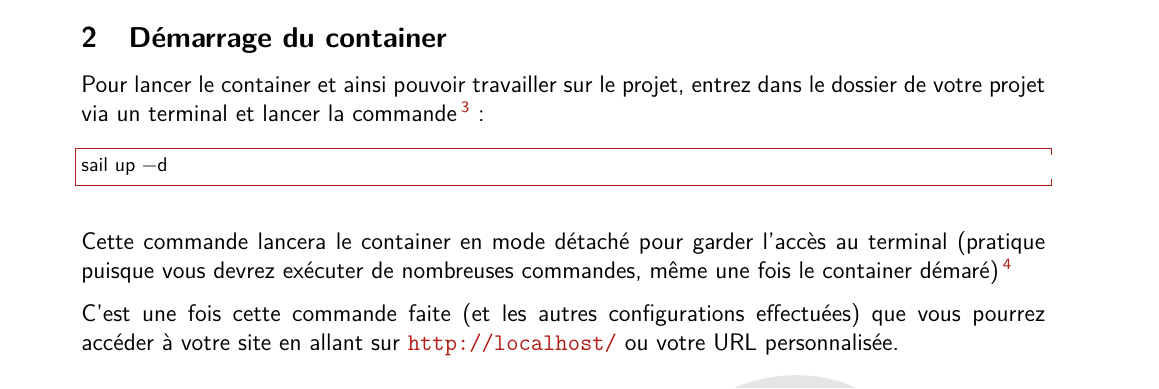
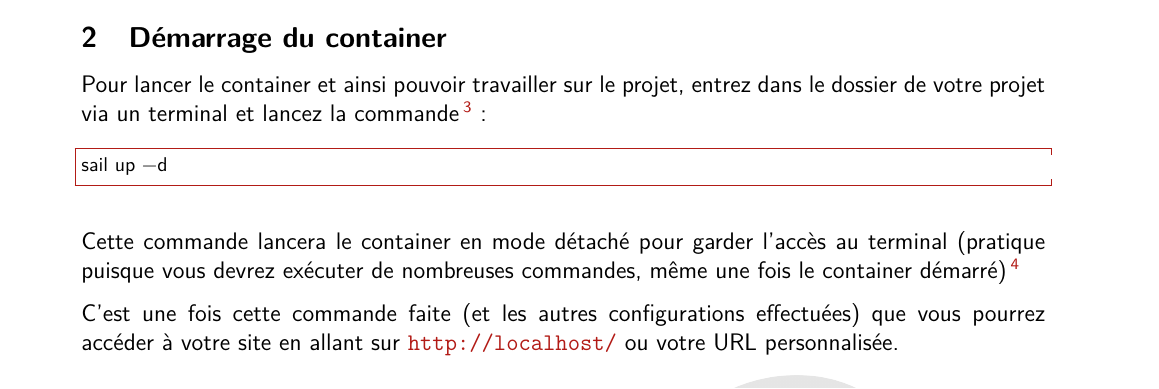
Before and after one commit to nhitec/N-HiTec-Docker-tutorial-pdf, a LaTeX document (Guide.tex, which reads sections/utilisation/utilisation.tex): part of page 10 of 17, cut so that both start at the same text. Compiled offline with pdfLaTeX.

Commit message:
small mistakes
Merci GPT

```diff
--- a/sections/utilisation/utilisation.tex
+++ b/sections/utilisation/utilisation.tex
@@ -18,13 +18,13 @@ Comme taper \verb|./vendor/bin/sail| devant chaque commande est fort fastidieux,
 Ce qui vous permettra de ne plus devoir taper \verb|./vendor/bin/sail| à chaque commande mais simplement \verb|sail|.
 
 \subsection[Démarrage du container]{Démarrage du container}
-    Pour lancer le container et ainsi pouvoir travailler sur le projet, entrez dans le dossier de votre projet via un terminal et lancer la commande\footnote{Si un container est déjà lancé, vous aurez une erreur! Avec seulement \laravelsail, on ne peut lancer qu'un container à la fois.}:
+    Pour lancer le container et ainsi pouvoir travailler sur le projet, entrez dans le dossier de votre projet via un terminal et lancez la commande\footnote{Si un container est déjà lancé, vous aurez une erreur! Avec seulement \laravelsail, on ne peut lancer qu'un container à la fois.}:
 
     \begin{lstlisting}
         sail up -d
     \end{lstlisting}
 
-    Cette commande lancera le container en mode détaché pour garder l'accès au terminal (pratique puisque vous devrez exécuter de nombreuses commandes, même une fois le container démaré)\footnote{On peut aussi lancer dans un terminal avec \textit{sail up}}
+    Cette commande lancera le container en mode détaché pour garder l'accès au terminal (pratique puisque vous devrez exécuter de nombreuses commandes, même une fois le container démarré)\footnote{On peut aussi lancer dans un terminal avec \textit{sail up}}
 
     C'est une fois cette commande faite (et les autres configurations effectuées) que vous pourrez accéder à votre site en allant sur \url{http://localhost/} ou votre URL personnalisée.
 
```
Also changed, not shown: sections/utilisation/utilisation.tex (2 more changed lines).
